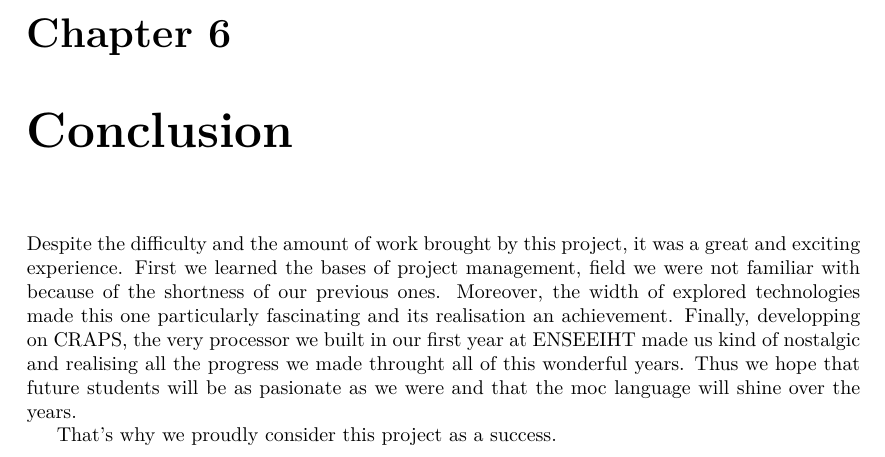
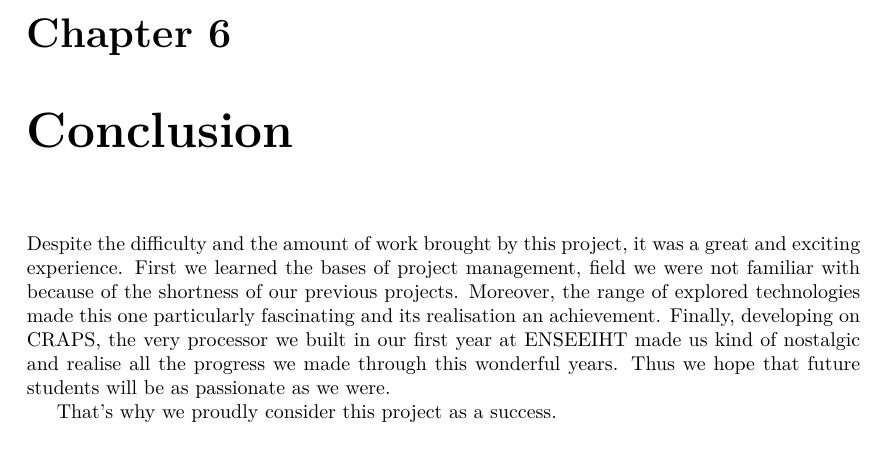
Before and after one commit to mcarton/CRAPS-Kernel, a LaTeX thesis (ProjectManagement/FinalReport.tex): part of page 19 of 23, cut so that both start at the same text. Compiled offline with XeLaTeX.

Commit message:
Some modification to conclusion

```diff
--- a/ProjectManagement/FinalReport.tex
+++ b/ProjectManagement/FinalReport.tex
@@ -605,23 +605,14 @@
     Despite the difficulty and the amount of work brought by this project, it
     was a great and exciting experience. First we learned the bases of project
     management, field we were not familiar with because of the shortness of our
-    previous ones. Moreover, the width of explored technologies made this one
+    previous projects. Moreover, the range of explored technologies made this one
     particularly fascinating and its realisation an achievement. Finally,
-    developping on CRAPS, the very processor we built in our first year at
-    ENSEEIHT made us kind of nostalgic and realising all the progress we made
-    throught all of this wonderful years. Thus we hope that future students will
-    be as pasionate as we were and that the moc language will shine over the
-    years.
+    developing on CRAPS, the very processor we built in our first year at
+    ENSEEIHT made us kind of nostalgic and realise all the progress we made
+    through this wonderful years. Thus we hope that future students will
+    be as passionate as we were.
 
     That's why we proudly consider this project as a success.
-
-    % This was a passionating project and we think it was a success. The client
-    % seems to be very happy with our work, we really hope he will be able to use
-    % our work in his classes and that ENSEEIHT students will be as passionate as
-    % we were to do this project.
-
-    % The project was a good occasion to learn how to manage a project, which we
-    % never really needed for our previous projects as there were too short.
 
   % reset the chapter counter and use lettered-chapter from now on
   \setcounter{chapter}{0}
```
